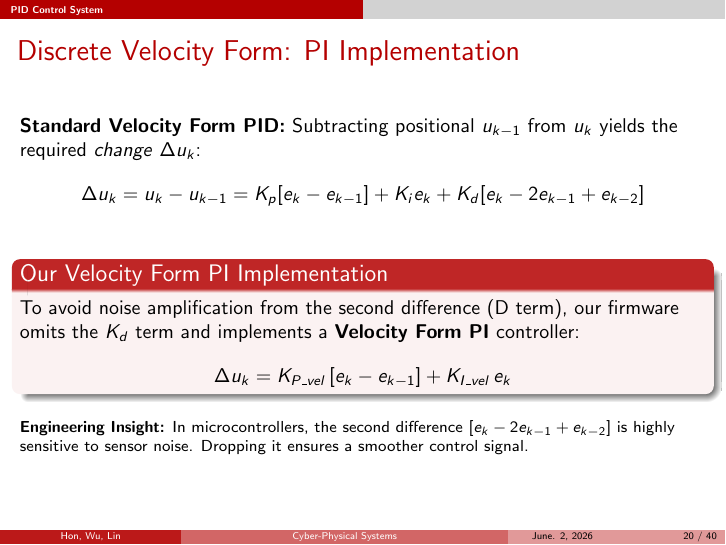
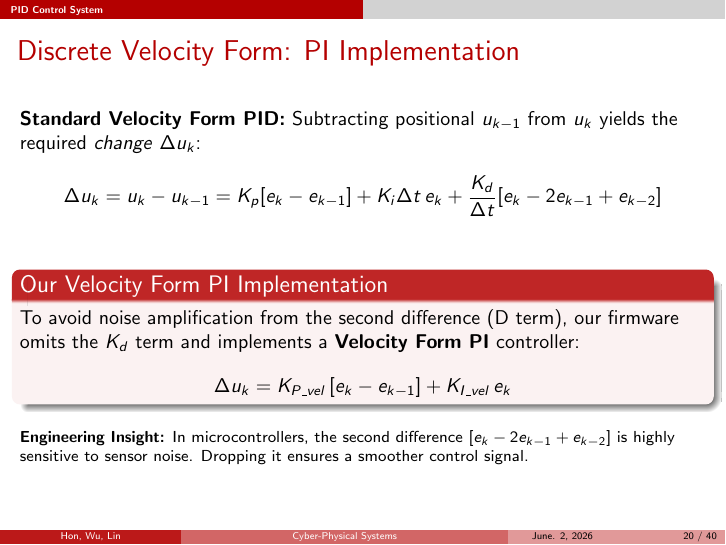
Before and after one commit to MaxWutw/shake-it-off, LaTeX slides (final.tex): page 20 of 40. Compiled offline with pdfLaTeX.

Commit message:
fix: update PID formula to include time step in integral and derivative terms

```diff
--- a/final.tex
+++ b/final.tex
@@ -681,7 +681,7 @@
   \textbf{Standard Velocity Form PID:}
   Subtracting positional $u_{k-1}$ from $u_k$ yields the required \textit{change} $\Delta u_k$:
   \[
-    \Delta u_k = u_k - u_{k-1} = K_p[e_k - e_{k-1}] + K_i e_k + K_d[e_k - 2e_{k-1} + e_{k-2}]
+    \Delta u_k = u_k - u_{k-1} = K_p[e_k - e_{k-1}] + K_i \Delta t \, e_k + \frac{K_d}{\Delta t}[e_k - 2e_{k-1} + e_{k-2}]
   \]
 
   \vspace{0.3cm}
```
Also changed, not shown: final.pdf.
